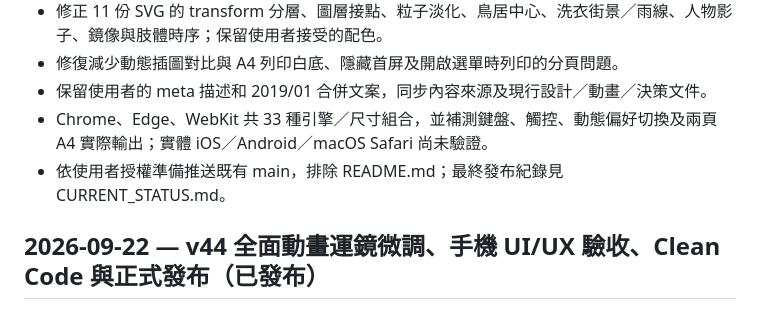
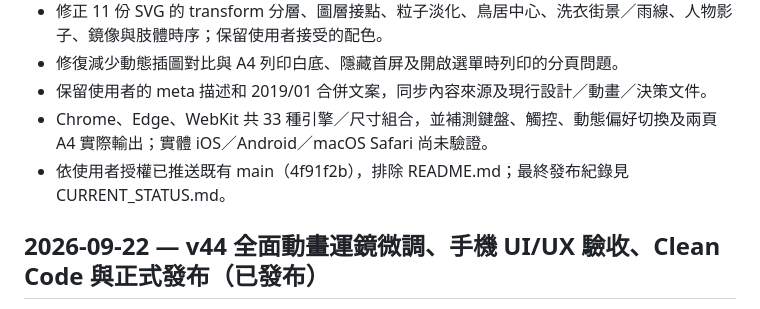
Before and after one commit to chihpao/gong-milestone, a Markdown page: CHANGELOG.md, the part around the change. Rendered like a GitHub page.

```diff
--- a/CHANGELOG.md
+++ b/CHANGELOG.md
@@ -11,7 +11,7 @@
 - 修復減少動態插圖對比與 A4 列印白底、隱藏首屏及開啟選單時列印的分頁問題。
 - 保留使用者的 meta 描述和 2019/01 合併文案，同步內容來源及現行設計／動畫／決策文件。
 - Chrome、Edge、WebKit 共 33 種引擎／尺寸組合，並補測鍵盤、觸控、動態偏好切換及兩頁 A4 實際輸出；實體 iOS／Android／macOS Safari 尚未驗證。
-- 依使用者授權準備推送既有 main，排除 README.md；最終發布紀錄見 CURRENT_STATUS.md。
+- 依使用者授權已推送既有 main（4f91f2b），排除 README.md；最終發布紀錄見 CURRENT_STATUS.md。
 
 ## 2026-09-22 — v44 全面動畫運鏡微調、手機 UI/UX 驗收、Clean Code 與正式發布（已發布）
 
```
Also changed, not shown: docs/CURRENT_STATUS.md (+2 -1 lines), docs/ANIMATION_STORYBOARD.md (line endings or trailing spaces).
